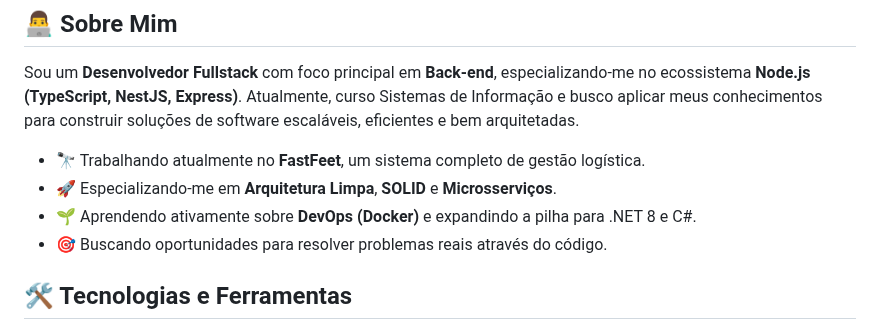
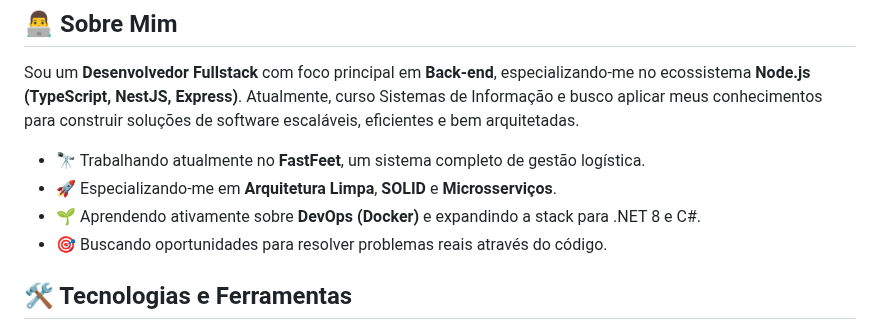
Before and after one commit to hyarlei/hyarlei, a Markdown page: README.md, the part around the change. GitHub-like rendering; folded sections open.

Commit message:
Fix typo in README.md

```diff
--- a/README.md
+++ b/README.md
@@ -112,7 +112,7 @@ Sou um **Desenvolvedor Fullstack** com foco principal em **Back-end**, especiali
 
 - 🔭 Trabalhando atualmente no **FastFeet**, um sistema completo de gestão logística.
 - 🚀 Especializando-me em **Arquitetura Limpa**, **SOLID** e **Microsserviços**.
-- 🌱 Aprendendo ativamente sobre **DevOps (Docker)** e expandindo a pilha para .NET 8 e C#.
+- 🌱 Aprendendo ativamente sobre **DevOps (Docker)** e expandindo a stack para .NET 8 e C#.
 - 🎯 Buscando oportunidades para resolver problemas reais através do código.
 
 ## 🛠️ Tecnologias e Ferramentas
```
